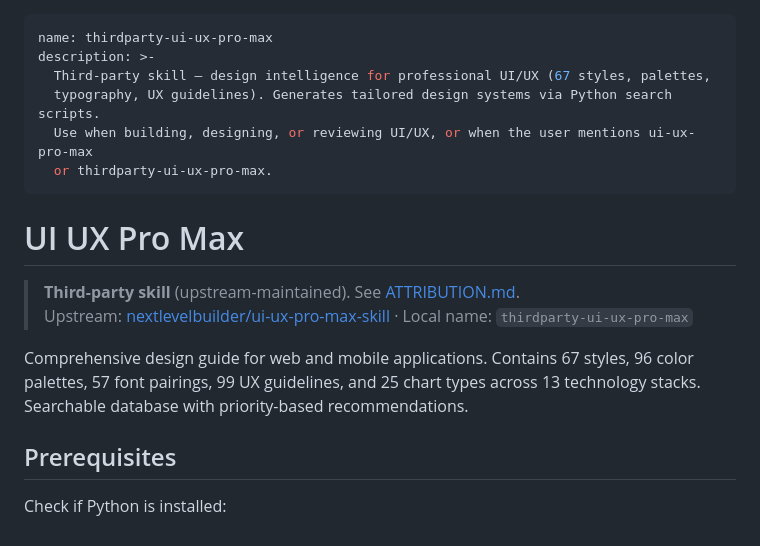
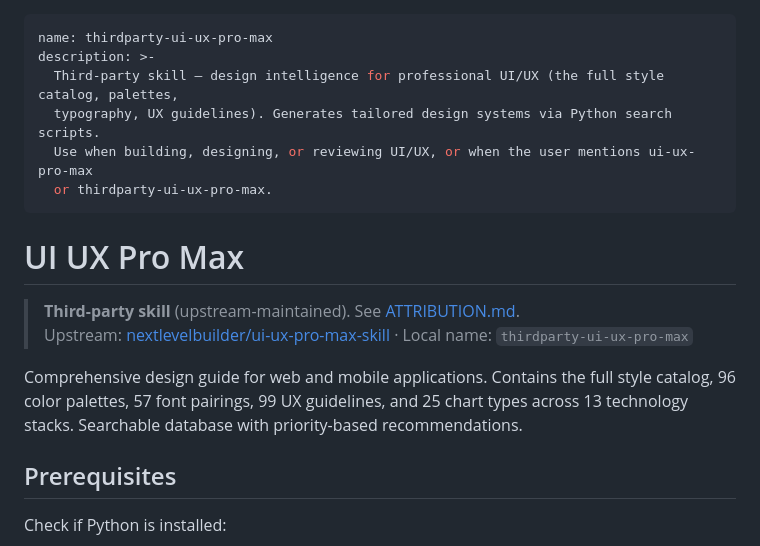
Before and after one commit to kensaurus/cursor-kenji, a Markdown page: skills/thirdparty-ui-ux-pro-max/SKILL.md, the part around the change. GitHub-like rendering.

```diff
--- a/skills/thirdparty-ui-ux-pro-max/SKILL.md
+++ b/skills/thirdparty-ui-ux-pro-max/SKILL.md
@@ -1,7 +1,7 @@
 ---
 name: thirdparty-ui-ux-pro-max
 description: >-
-  Third-party skill — design intelligence for professional UI/UX (67 styles, palettes,
+  Third-party skill — design intelligence for professional UI/UX (the full style catalog, palettes,
   typography, UX guidelines). Generates tailored design systems via Python search scripts.
   Use when building, designing, or reviewing UI/UX, or when the user mentions ui-ux-pro-max
   or thirdparty-ui-ux-pro-max.
@@ -12,7 +12,7 @@ description: >-
 > **Third-party skill** (upstream-maintained). See [ATTRIBUTION.md](ATTRIBUTION.md).
 > Upstream: [nextlevelbuilder/ui-ux-pro-max-skill](https://github.com/nextlevelbuilder/ui-ux-pro-max-skill) · Local name: `thirdparty-ui-ux-pro-max`
 
-Comprehensive design guide for web and mobile applications. Contains 67 styles, 96 color palettes, 57 font pairings, 99 UX guidelines, and 25 chart types across 13 technology stacks. Searchable database with priority-based recommendations.
+Comprehensive design guide for web and mobile applications. Contains the full style catalog, 96 color palettes, 57 font pairings, 99 UX guidelines, and 25 chart types across 13 technology stacks. Searchable database with priority-based recommendations.
 
 ## Prerequisites
 
```
Also changed, not shown: skills/audit-langfuse-llm/SKILL.md (+4 -4 lines).
